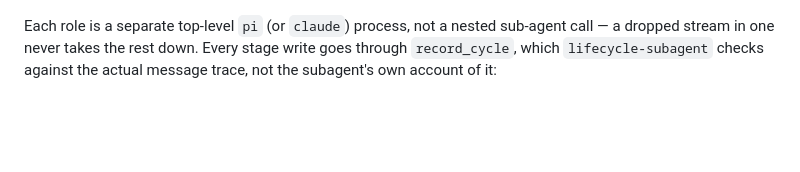
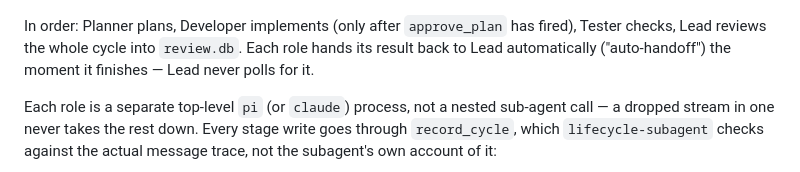
Before and after one commit to JayMandava/jay-pi, a Markdown page: README.md, the part around one of its changes. GitHub-like rendering; blank space fills up the shorter version.

````diff
--- a/README.md
+++ b/README.md
@@ -45,4 +42,9 @@ flowchart TB
 ```
+
+In order: Planner plans, Developer implements (only after `approve_plan`
+has fired), Tester checks, Lead reviews the whole cycle into `review.db`.
+Each role hands its result back to Lead automatically ("auto-handoff") the
+moment it finishes — Lead never polls for it.
 
 Each role is a separate top-level `pi` (or `claude`) process, not a nested
 sub-agent call — a dropped stream in one never takes the rest down. Every
````
Also changed, not shown: other parts of README.md (+4 -7 lines).
